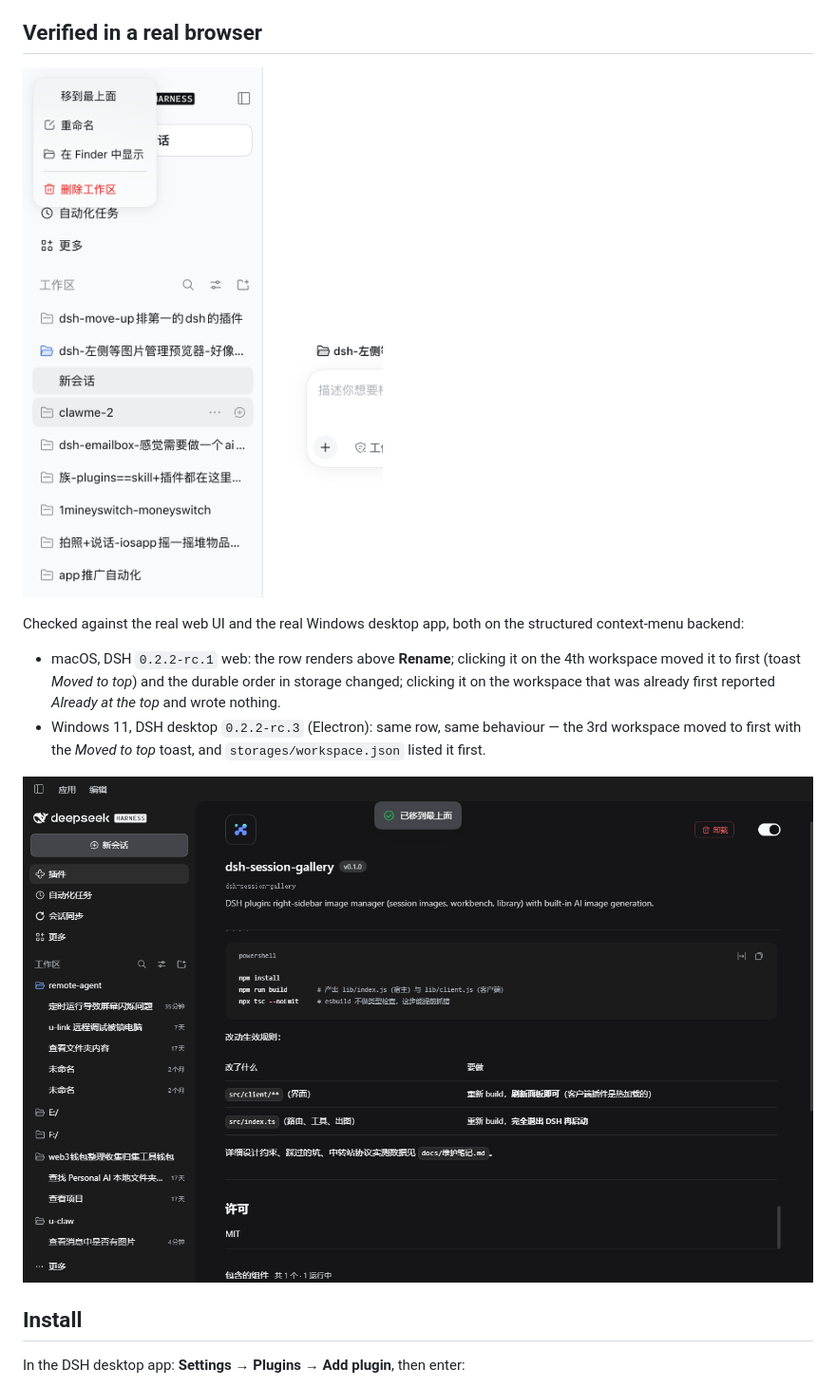
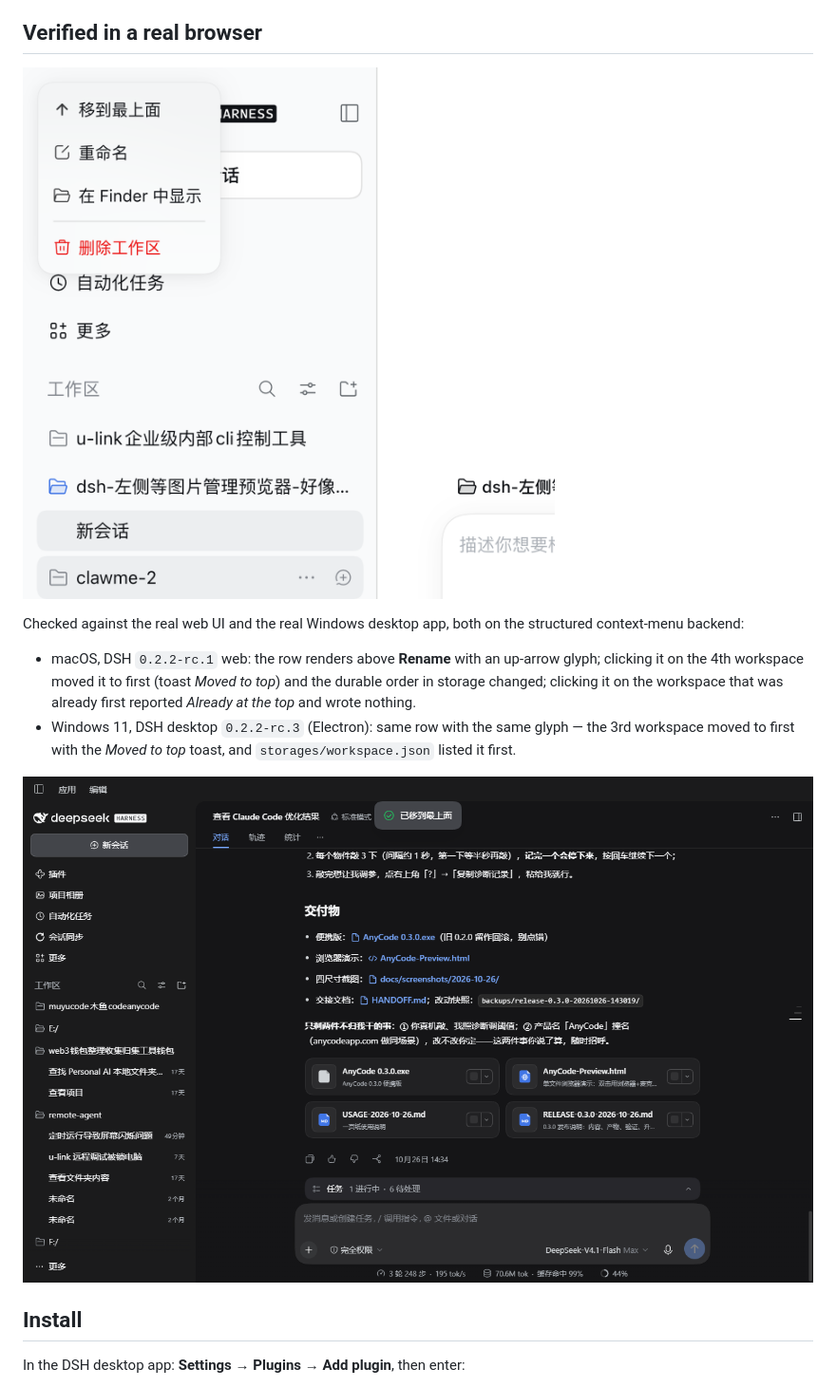
Before and after one commit to dongsheng123132/dsh-move-up, a Markdown page: README.md, the part around the change. Shown at 95% size. Drawn GitHub-style; pictures changed too: docs/screenshot-menu.png, docs/screenshot-windows.png.

```diff
--- a/README.md
+++ b/README.md
@@ -15,10 +15,11 @@ Adds **Move to top** to a DeepSeek Harness workspace's `…` menu. One click per
 Checked against the real web UI and the real Windows desktop app, both on the structured
 context-menu backend:
 
-- macOS, DSH `0.2.2-rc.1` web: the row renders above **Rename**; clicking it on the 4th workspace
-  moved it to first (toast *Moved to top*) and the durable order in storage changed; clicking it
-  on the workspace that was already first reported *Already at the top* and wrote nothing.
-- Windows 11, DSH desktop `0.2.2-rc.3` (Electron): same row, same behaviour — the 3rd workspace
+- macOS, DSH `0.2.2-rc.1` web: the row renders above **Rename** with an up-arrow glyph; clicking it
+  on the 4th workspace moved it to first (toast *Moved to top*) and the durable order in storage
+  changed; clicking it on the workspace that was already first reported *Already at the top* and
+  wrote nothing.
+- Windows 11, DSH desktop `0.2.2-rc.3` (Electron): same row with the same glyph — the 3rd workspace
   moved to first with the *Moved to top* toast, and `storages/workspace.json` listed it first.
 
 ![Move to top in the Windows desktop app](https://raw.githubusercontent.com/dongsheng123132/dsh-move-up/main/docs/screenshot-windows.png)
```
Also changed, not shown: CHANGELOG.md (+10 -0 lines), README.zh-CN.md (+2 -2 lines), 5 other files.
